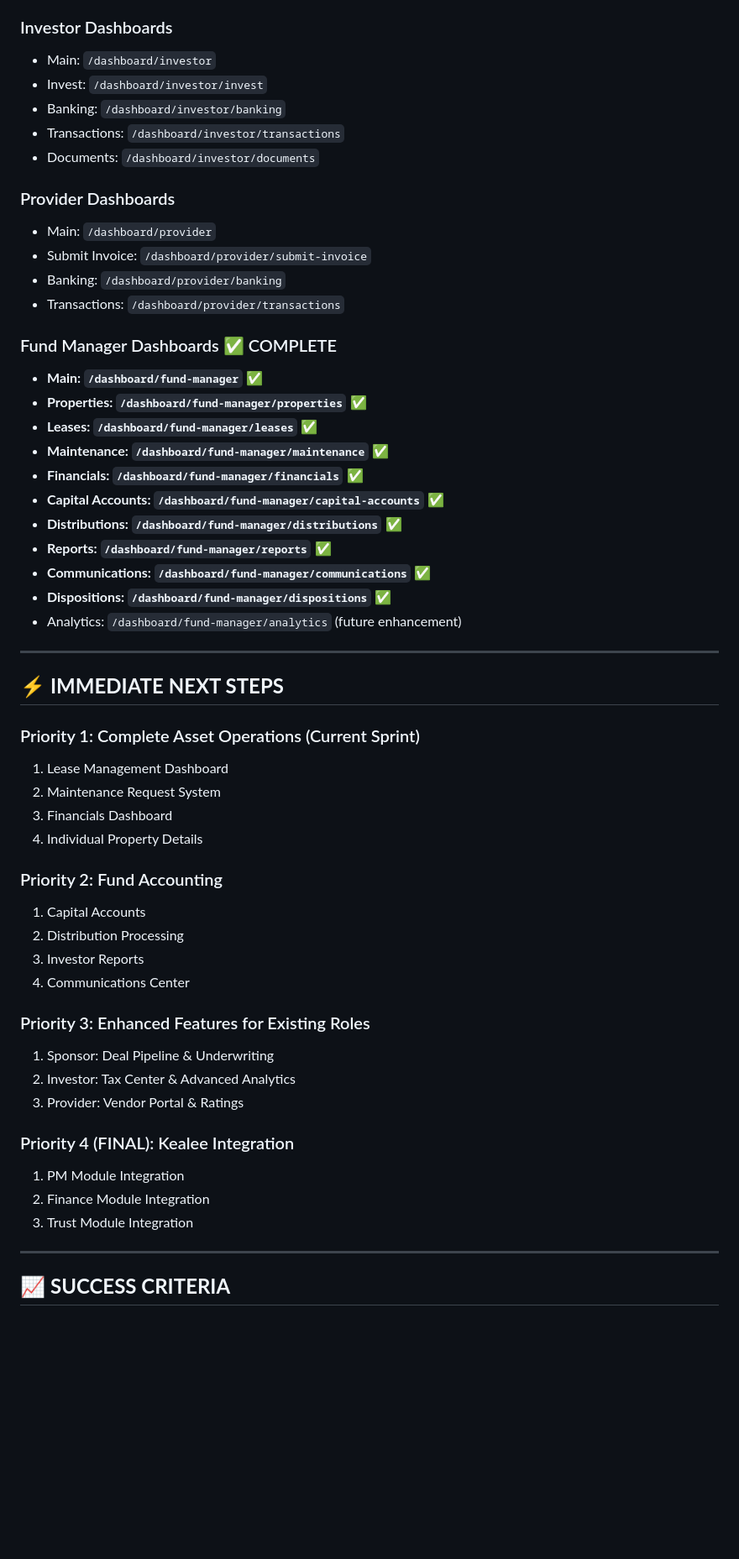
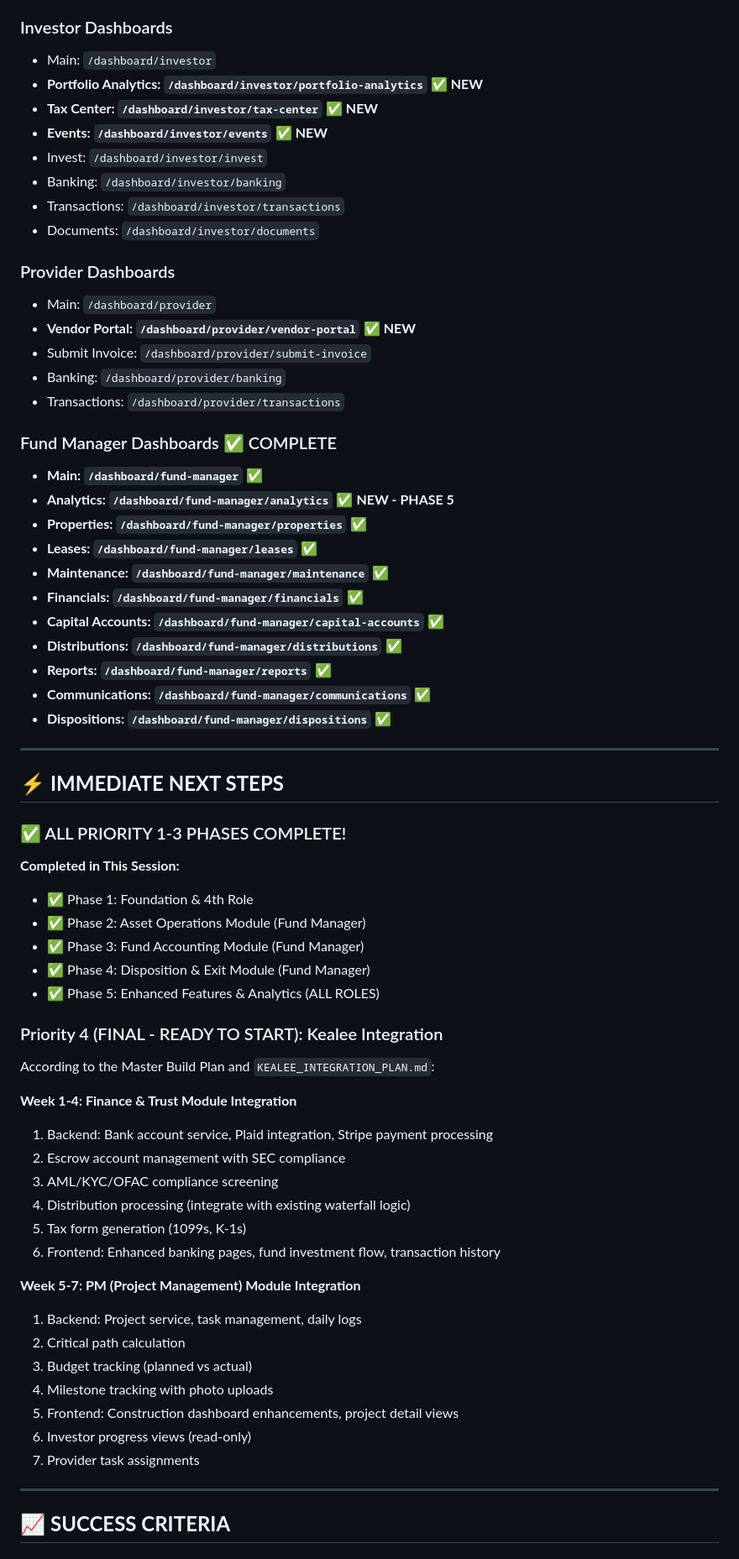
Before and after one commit to UseniSajor/RealCo, a Markdown page: MASTER_BUILD_PLAN_V2_IMPLEMENTATION_STATUS.md, the part around one of its changes. Shown at 84% size. Drawn GitHub-style; blank space fills up the shorter version.

```diff
--- a/MASTER_BUILD_PLAN_V2_IMPLEMENTATION_STATUS.md
+++ b/MASTER_BUILD_PLAN_V2_IMPLEMENTATION_STATUS.md
@@ -386,6 +400,9 @@
 
 ### Investor Dashboards
 - Main: `/dashboard/investor`
+- **Portfolio Analytics: `/dashboard/investor/portfolio-analytics`** ✅ **NEW**
+- **Tax Center: `/dashboard/investor/tax-center`** ✅ **NEW**
+- **Events: `/dashboard/investor/events`** ✅ **NEW**
 - Invest: `/dashboard/investor/invest`
 - Banking: `/dashboard/investor/banking`
 - Transactions: `/dashboard/investor/transactions`
@@ -393,12 +410,14 @@
 
 ### Provider Dashboards
 - Main: `/dashboard/provider`
+- **Vendor Portal: `/dashboard/provider/vendor-portal`** ✅ **NEW**
 - Submit Invoice: `/dashboard/provider/submit-invoice`
 - Banking: `/dashboard/provider/banking`
 - Transactions: `/dashboard/provider/transactions`
 
 ### Fund Manager Dashboards ✅ COMPLETE
 - **Main: `/dashboard/fund-manager`** ✅
+- **Analytics: `/dashboard/fund-manager/analytics`** ✅ **NEW - PHASE 5**
 - **Properties: `/dashboard/fund-manager/properties`** ✅
 - **Leases: `/dashboard/fund-manager/leases`** ✅
 - **Maintenance: `/dashboard/fund-manager/maintenance`** ✅
@@ -408,33 +427,40 @@
 - **Reports: `/dashboard/fund-manager/reports`** ✅
 - **Communications: `/dashboard/fund-manager/communications`** ✅
 - **Dispositions: `/dashboard/fund-manager/dispositions`** ✅
-- Analytics: `/dashboard/fund-manager/analytics` (future enhancement)
 
 ---
 
 ## ⚡ **IMMEDIATE NEXT STEPS**
 
-### Priority 1: Complete Asset Operations (Current Sprint)
-1. Lease Management Dashboard
-2. Maintenance Request System
-3. Financials Dashboard
-4. Individual Property Details
+### ✅ ALL PRIORITY 1-3 PHASES COMPLETE!
 
-### Priority 2: Fund Accounting
-1. Capital Accounts
-2. Distribution Processing
-3. Investor Reports
-4. Communications Center
+**Completed in This Session:**
+- ✅ Phase 1: Foundation & 4th Role
+- ✅ Phase 2: Asset Operations Module (Fund Manager)
+- ✅ Phase 3: Fund Accounting Module (Fund Manager)
+- ✅ Phase 4: Disposition & Exit Module (Fund Manager)
+- ✅ Phase 5: Enhanced Features & Analytics (ALL ROLES)
 
-### Priority 3: Enhanced Features for Existing Roles
-1. Sponsor: Deal Pipeline & Underwriting
-2. Investor: Tax Center & Advanced Analytics
-3. Provider: Vendor Portal & Ratings
+### Priority 4 (FINAL - READY TO START): Kealee Integration
 
-### Priority 4 (FINAL): Kealee Integration
-1. PM Module Integration
-2. Finance Module Integration
-3. Trust Module Integration
+According to the Master Build Plan and `KEALEE_INTEGRATION_PLAN.md`:
+
+**Week 1-4: Finance & Trust Module Integration**
+1. Backend: Bank account service, Plaid integration, Stripe payment processing
+2. Escrow account management with SEC compliance
+3. AML/KYC/OFAC compliance screening
+4. Distribution processing (integrate with existing waterfall logic)
+5. Tax form generation (1099s, K-1s)
+6. Frontend: Enhanced banking pages, fund investment flow, transaction history
+
+**Week 5-7: PM (Project Management) Module Integration**
+1. Backend: Project service, task management, daily logs
+2. Critical path calculation
+3. Budget tracking (planned vs actual)
+4. Milestone tracking with photo uploads
+5. Frontend: Construction dashboard enhancements, project detail views
+6. Investor progress views (read-only)
+7. Provider task assignments
 
 ---
 
```
Also changed, not shown: other parts of MASTER_BUILD_PLAN_V2_IMPLEMENTATION_STATUS.md (+56 -38 lines).
